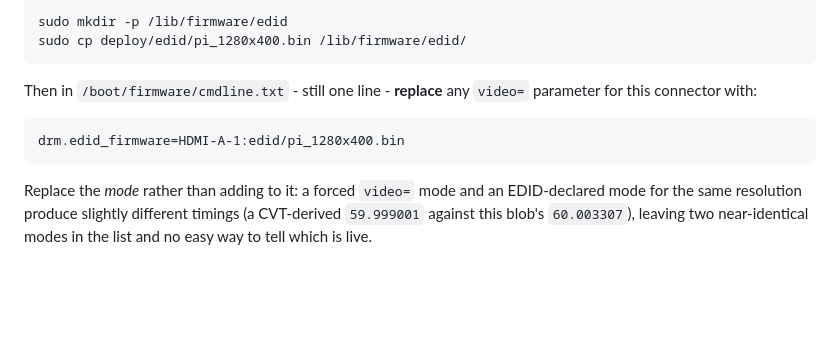
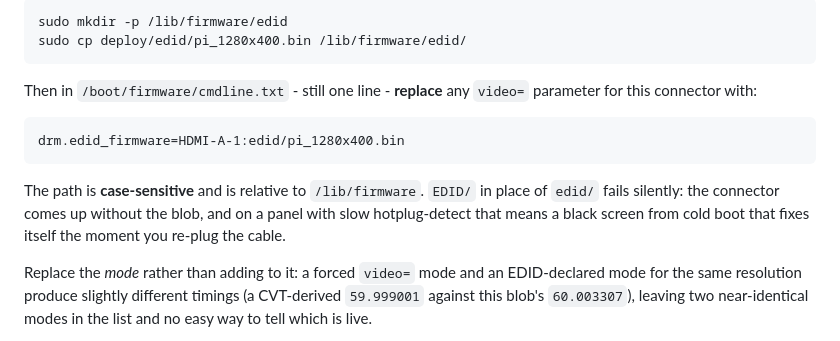
Before and after one commit to joel-hufford/unifi-dashboard, a Markdown page: docs/display-modes.md, the part around the change. Drawn GitHub-style; blank space fills up the shorter version.

Commit message:
Note that the EDID firmware path is case-sensitive
A capitalised edid/ directory in drm.edid_firmware fails silently and presents
as the black-on-cold-boot symptom documented below it.

Co-Authored-By: Claude Opus 5 <noreply@anthropic.com>
Claude-Session: https://claude.ai/code/session_011fRosPmQRum2eeKqhksVAP

````diff
--- a/docs/display-modes.md
+++ b/docs/display-modes.md
@@ -120,6 +120,11 @@ Then in `/boot/firmware/cmdline.txt` - still one line - **replace** any
 drm.edid_firmware=HDMI-A-1:edid/pi_1280x400.bin
 ```
 
+The path is **case-sensitive** and is relative to `/lib/firmware`. `EDID/` in
+place of `edid/` fails silently: the connector comes up without the blob, and
+on a panel with slow hotplug-detect that means a black screen from cold boot
+that fixes itself the moment you re-plug the cable.
+
 Replace the *mode* rather than adding to it: a forced `video=` mode and an
 EDID-declared mode for the same resolution produce slightly different timings
 (a CVT-derived `59.999001` against this blob's `60.003307`), leaving two
````
